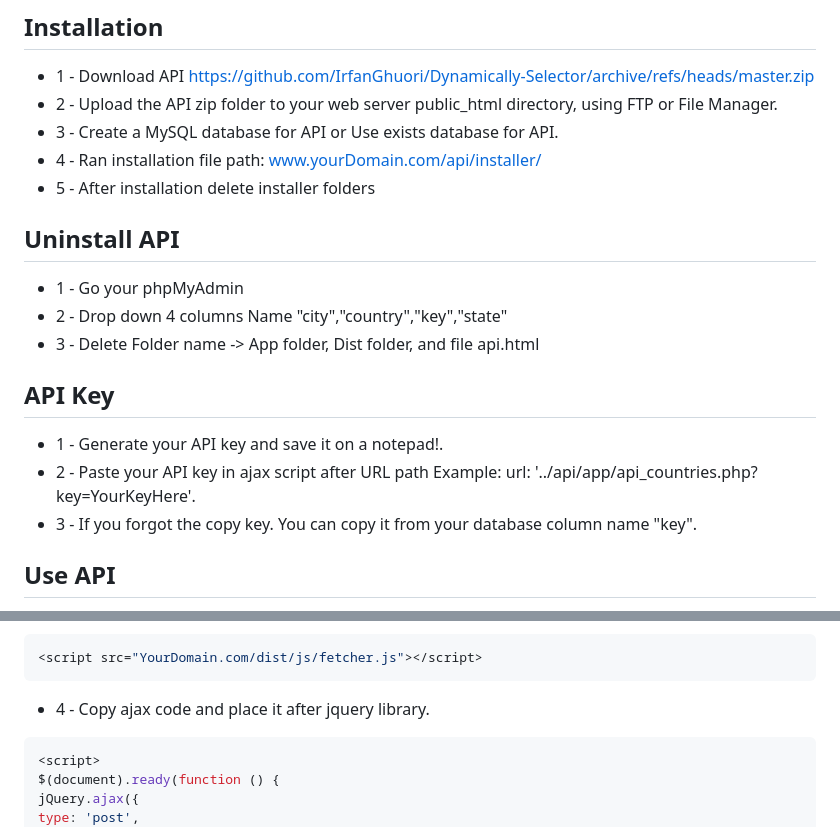
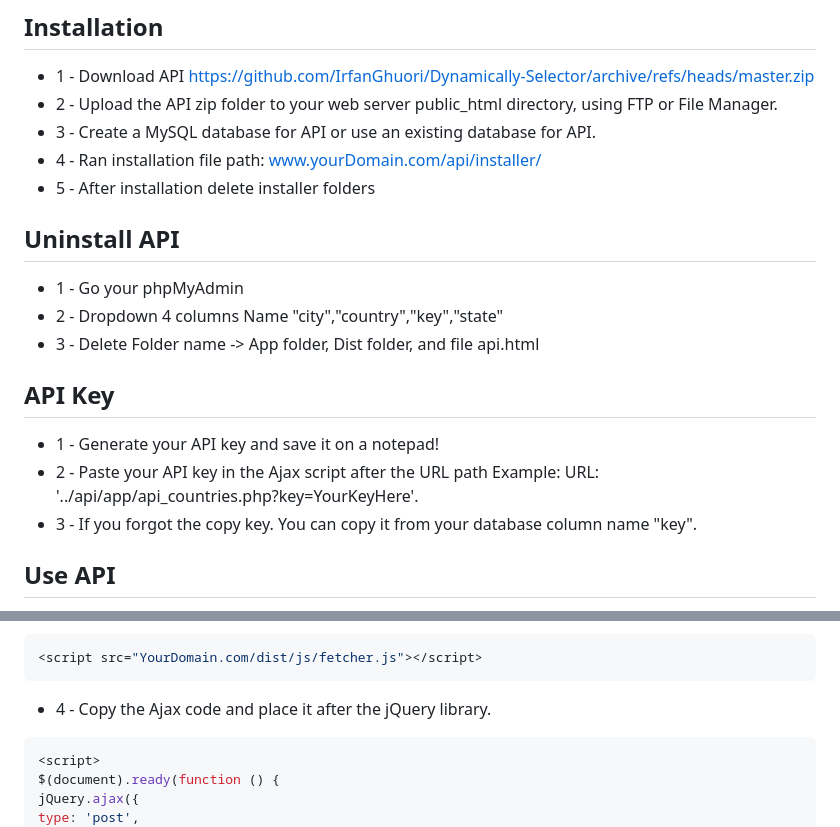
Before and after one commit to IrfanGhuori/Dynamically-Selector, a Markdown page: README.md, 2 parts joined by grey strips. Drawn GitHub-style.

````diff
--- a/README.md
+++ b/README.md
@@ -4,19 +4,19 @@
 ## Installation
 - 1 - Download API https://github.com/IrfanGhuori/Dynamically-Selector/archive/refs/heads/master.zip
 - 2 - Upload the API zip folder to your web server public_html directory, using FTP or File Manager.
-- 3 - Create a MySQL database for API or Use exists database for API.
+- 3 - Create a MySQL database for API or use an existing database for API.
 - 4 - Ran installation file path: www.yourDomain.com/api/installer/
 - 5 - After installation delete installer folders
 
 ## Uninstall API
 - 1 - Go your phpMyAdmin
-- 2 - Drop down 4 columns Name "city","country","key","state"
+- 2 - Dropdown 4 columns Name "city","country","key","state"
 - 3 - Delete Folder name -> App folder, Dist folder, and file api.html
 
 ## API Key
-- 1 - Generate your API key and save it on a notepad!.
-- 2 - Paste your API key in ajax script after URL path
-      Example: url: '../api/app/api_countries.php?key=YourKeyHere'.
+- 1 - Generate your API key and save it on a notepad!
+- 2 - Paste your API key in the Ajax script after the URL path
+      Example: URL: '../api/app/api_countries.php?key=YourKeyHere'.
 - 3 - If you forgot the copy key. You can copy it from your database column name "key".
 
 
@@ -29,7 +32,7 @@
 ```sh
 <script src="YourDomain.com/dist/js/fetcher.js"></script>
 ```
-- 4 - Copy ajax code and place it after jquery library.
+- 4 - Copy the Ajax code and place it after the jQuery library.
 
 ```sh
 <script>
````
Also changed, not shown: other parts of README.md (+5 -2 lines).
